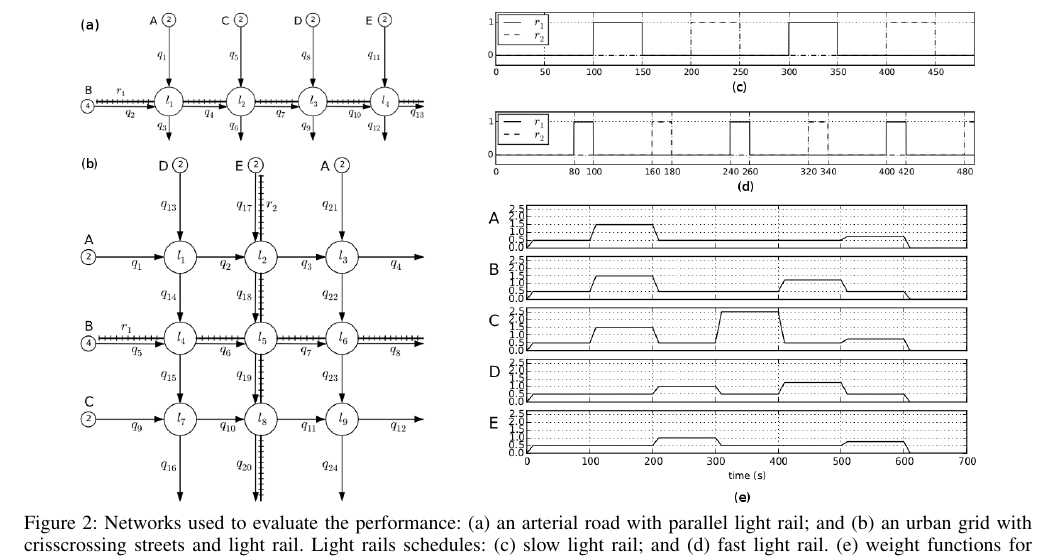
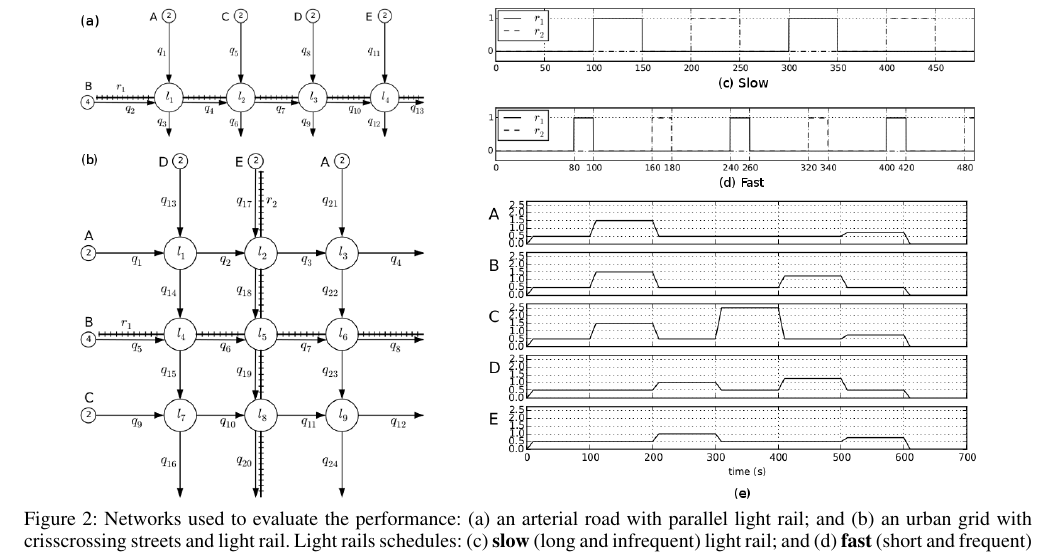
Before and after one commit to iainguilliard/QTM_Traffic_Model, a LaTeX paper (IJCAI-16_Paper/light_rail-ijcai16.tex, which reads IJCAI-16_Paper/tex/Experiments.tex): part of page 4 of 7, cut so that both start at the same text. Compiled offline with pdfLaTeX; a missing bibliography style is replaced by a similar one.

Commit message:
Highlighted the slow and fast light rail schedules

```diff
--- a/IJCAI-16_Paper/tex/Experiments.tex
+++ b/IJCAI-16_Paper/tex/Experiments.tex
@@ -42,7 +42,8 @@ impact of introducing light rail w.r.t.\ both metrics.
 parallel light rail; and (b) an urban grid with crisscrossing streets and light
 rail.
 %
-Light rails schedules: (c) slow light rail; and (d) fast light rail.
+Light rails schedules: (c) \textbf{slow} (long and infrequent) light rail;
+and (d) \textbf{fast} (short and frequent) light rail.
 %
 (e) weight functions for generating demand profiles.}
 %
```
Also changed, not shown: IJCAI-16_Paper/plots/all_in_one.png, IJCAI-16_Paper/tex/Experiments.tex (7 more changed lines), 1 other file.
